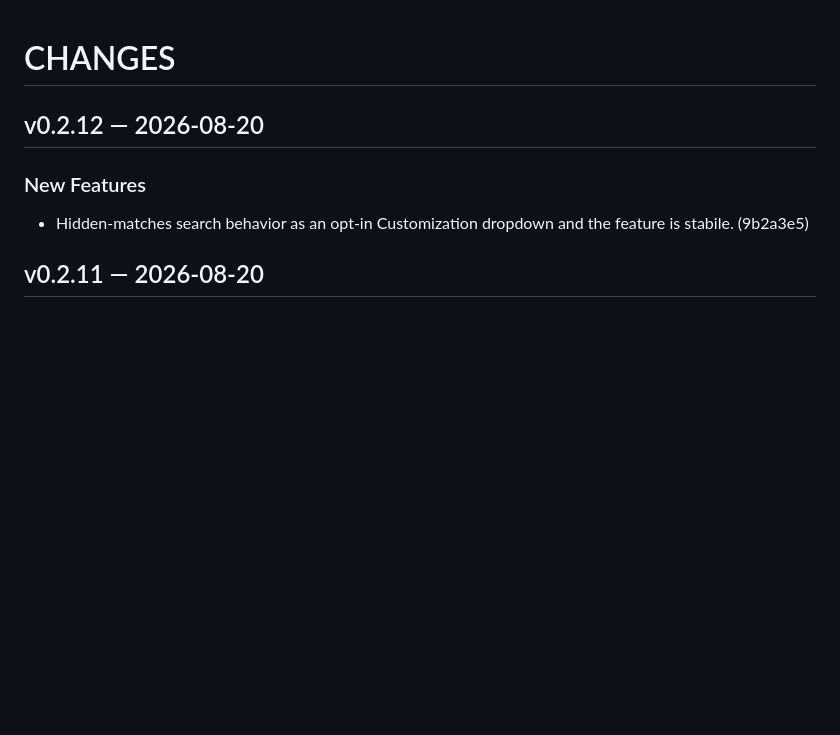
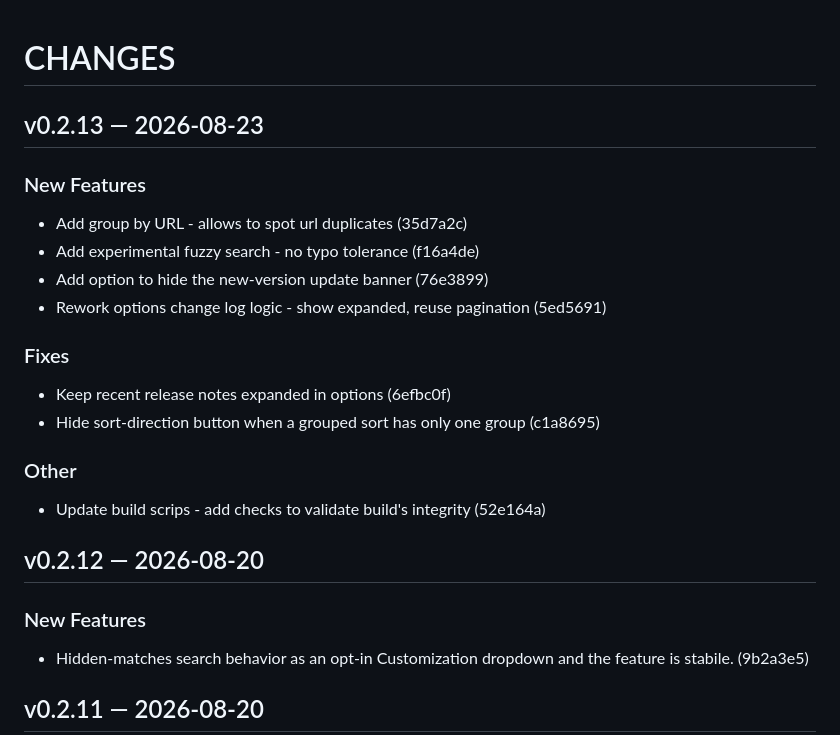
Before and after one commit to ariva/taboom-extension, a Markdown page: CHANGES.md, the part around the change. GitHub-like rendering; blank space fills up the shorter version.

Commit message:
release 0.2.13

```diff
--- a/CHANGES.md
+++ b/CHANGES.md
@@ -1,4 +1,19 @@
 # CHANGES
+
+## v0.2.13 — 2026-08-23
+
+### New Features
+- Add group by URL - allows to spot url duplicates (35d7a2c)
+- Add experimental fuzzy search - no typo tolerance (f16a4de)
+- Add option to hide the new-version update banner (76e3899)
+- Rework options change log logic - show expanded, reuse pagination (5ed5691)
+
+### Fixes
+- Keep recent release notes expanded in options (6efbc0f)
+- Hide sort-direction button when a grouped sort has only one group (c1a8695)
+
+### Other
+- Update build scrips - add checks to validate build's integrity (52e164a)
 
 ## v0.2.12 — 2026-08-20
 
```
